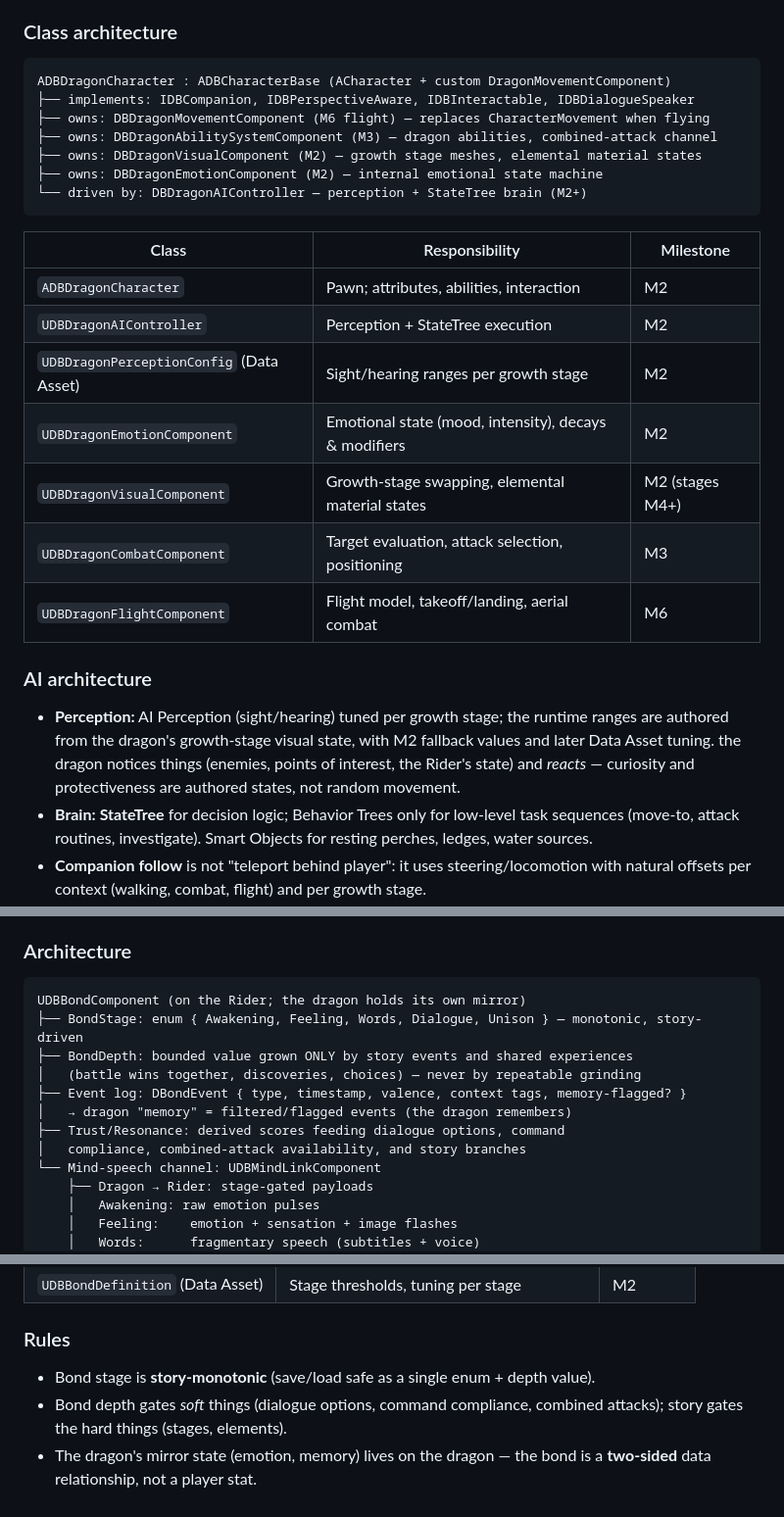
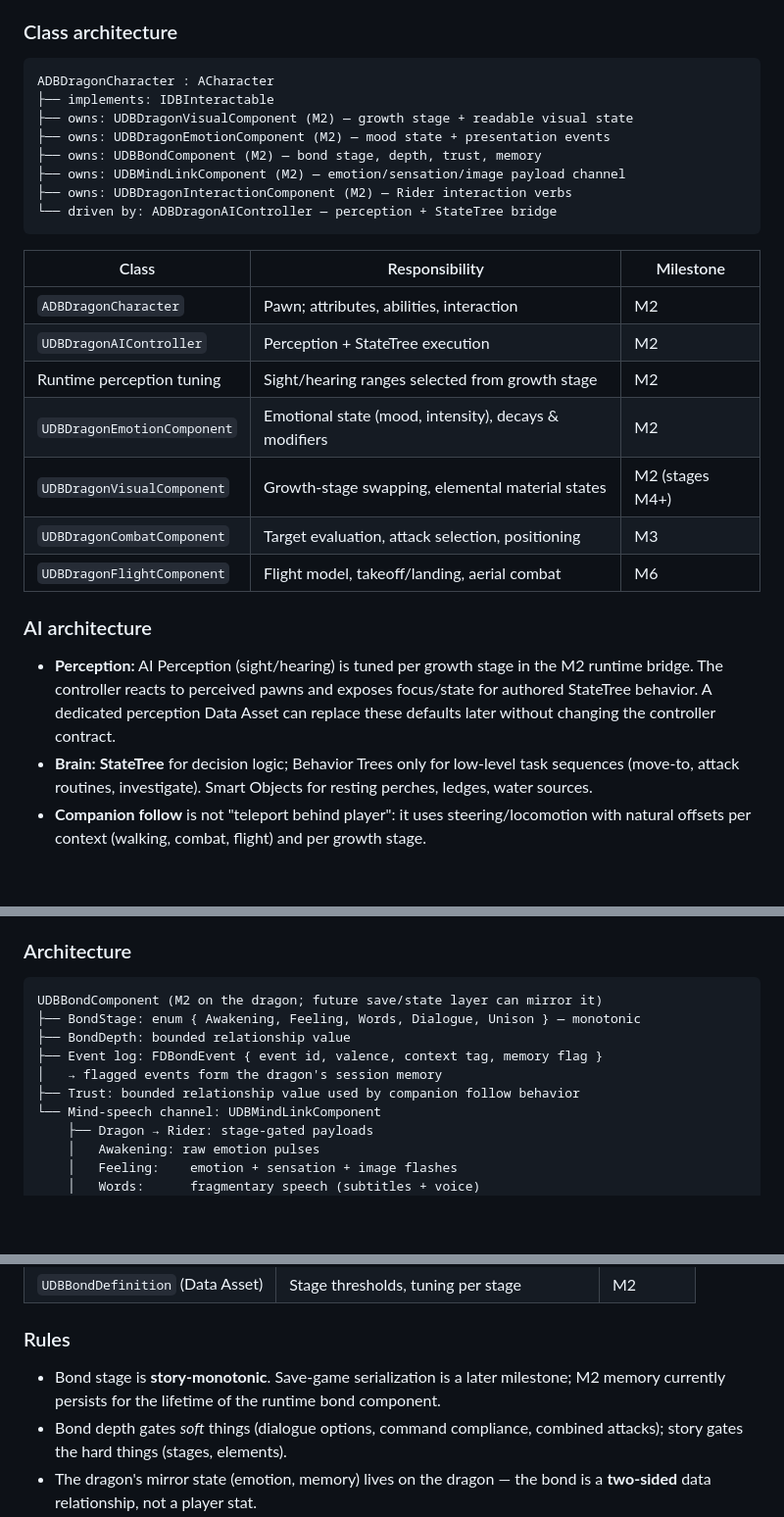
Before and after one commit to christinejury2006-ctrl/Resonance., a Markdown page: Docs/SYSTEMS.md, 3 parts joined by grey strips. Shown at 98% size. GitHub-like rendering; blank space fills up the shorter version.

Commit message:
[Docs] Align M2 architecture with runtime implementation

````diff
--- a/Docs/SYSTEMS.md
+++ b/Docs/SYSTEMS.md
@@ -126,20 +126,21 @@ health bar.**
 ### Class architecture
 
 ```
-ADBDragonCharacter : ADBCharacterBase (ACharacter + custom DragonMovementComponent)
-├── implements: IDBCompanion, IDBPerspectiveAware, IDBInteractable, IDBDialogueSpeaker
-├── owns: DBDragonMovementComponent (M6 flight) — replaces CharacterMovement when flying
-├── owns: DBDragonAbilitySystemComponent (M3) — dragon abilities, combined-attack channel
-├── owns: DBDragonVisualComponent (M2) — growth stage meshes, elemental material states
-├── owns: DBDragonEmotionComponent (M2) — internal emotional state machine
-└── driven by: DBDragonAIController — perception + StateTree brain (M2+)
+ADBDragonCharacter : ACharacter
+├── implements: IDBInteractable
+├── owns: UDBDragonVisualComponent (M2) — growth stage + readable visual state
+├── owns: UDBDragonEmotionComponent (M2) — mood state + presentation events
+├── owns: UDBBondComponent (M2) — bond stage, depth, trust, memory
+├── owns: UDBMindLinkComponent (M2) — emotion/sensation/image payload channel
+├── owns: UDBDragonInteractionComponent (M2) — Rider interaction verbs
+└── driven by: ADBDragonAIController — perception + StateTree bridge
 ```
 
 | Class | Responsibility | Milestone |
 | --- | --- | --- |
 | `ADBDragonCharacter` | Pawn; attributes, abilities, interaction | M2 |
 | `UDBDragonAIController` | Perception + StateTree execution | M2 |
-| `UDBDragonPerceptionConfig` (Data Asset) | Sight/hearing ranges per growth stage | M2 |
+| Runtime perception tuning | Sight/hearing ranges selected from growth stage | M2 |
 | `UDBDragonEmotionComponent` | Emotional state (mood, intensity), decays & modifiers | M2 |
 | `UDBDragonVisualComponent` | Growth-stage swapping, elemental material states | M2 (stages M4+) |
 | `UDBDragonCombatComponent` | Target evaluation, attack selection, positioning | M3 |
@@ -147,10 +148,11 @@ ADBDragonCharacter : ADBCharacterBase (ACharacter + custom DragonMovementCompone
 
 ### AI architecture
 
-- **Perception:** AI Perception (sight/hearing) tuned per growth stage; the runtime ranges are authored from the dragon's growth-stage visual state, with M2 fallback values and later Data Asset tuning.
-  the dragon notices things (enemies, points of interest, the Rider's
-  state) and *reacts* — curiosity and protectiveness are authored states,
-  not random movement.
+- **Perception:** AI Perception (sight/hearing) is tuned per growth stage
+  in the M2 runtime bridge. The controller reacts to perceived pawns and
+  exposes focus/state for authored StateTree behavior. A dedicated
+  perception Data Asset can replace these defaults later without changing
+  the controller contract.
 - **Brain:** **StateTree** for decision logic; Behavior Trees only for
   low-level task sequences (move-to, attack routines, investigate).
   Smart Objects for resting perches, ledges, water sources.
@@ -330,14 +332,12 @@ grind meter.
 ### Architecture
 
 ```
-UDBBondComponent (on the Rider; the dragon holds its own mirror)
-├── BondStage: enum { Awakening, Feeling, Words, Dialogue, Unison } — monotonic, story-driven
-├── BondDepth: bounded value grown ONLY by story events and shared experiences
-│   (battle wins together, discoveries, choices) — never by repeatable grinding
-├── Event log: DBondEvent { type, timestamp, valence, context tags, memory-flagged? }
-│   → dragon "memory" = filtered/flagged events (the dragon remembers)
-├── Trust/Resonance: derived scores feeding dialogue options, command
-│   compliance, combined-attack availability, and story branches
+UDBBondComponent (M2 on the dragon; future save/state layer can mirror it)
+├── BondStage: enum { Awakening, Feeling, Words, Dialogue, Unison } — monotonic
+├── BondDepth: bounded relationship value
+├── Event log: FDBondEvent { event id, valence, context tag, memory flag }
+│   → flagged events form the dragon's session memory
+├── Trust: bounded relationship value used by companion follow behavior
 └── Mind-speech channel: UDBMindLinkComponent
     ├── Dragon → Rider: stage-gated payloads
     │   Awakening: raw emotion pulses
@@ -357,8 +357,9 @@ UDBBondComponent (on the Rider; the dragon holds its own mirror)
 
 ### Rules
 
-- Bond stage is **story-monotonic** (save/load safe as a single enum +
-  depth value).
+- Bond stage is **story-monotonic**. Save-game serialization is a later
+  milestone; M2 memory currently persists for the lifetime of the runtime
+  bond component.
 - Bond depth gates *soft* things (dialogue options, command compliance,
   combined attacks); story gates the hard things (stages, elements).
 - The dragon's mirror state (emotion, memory) lives on the dragon — the
````
